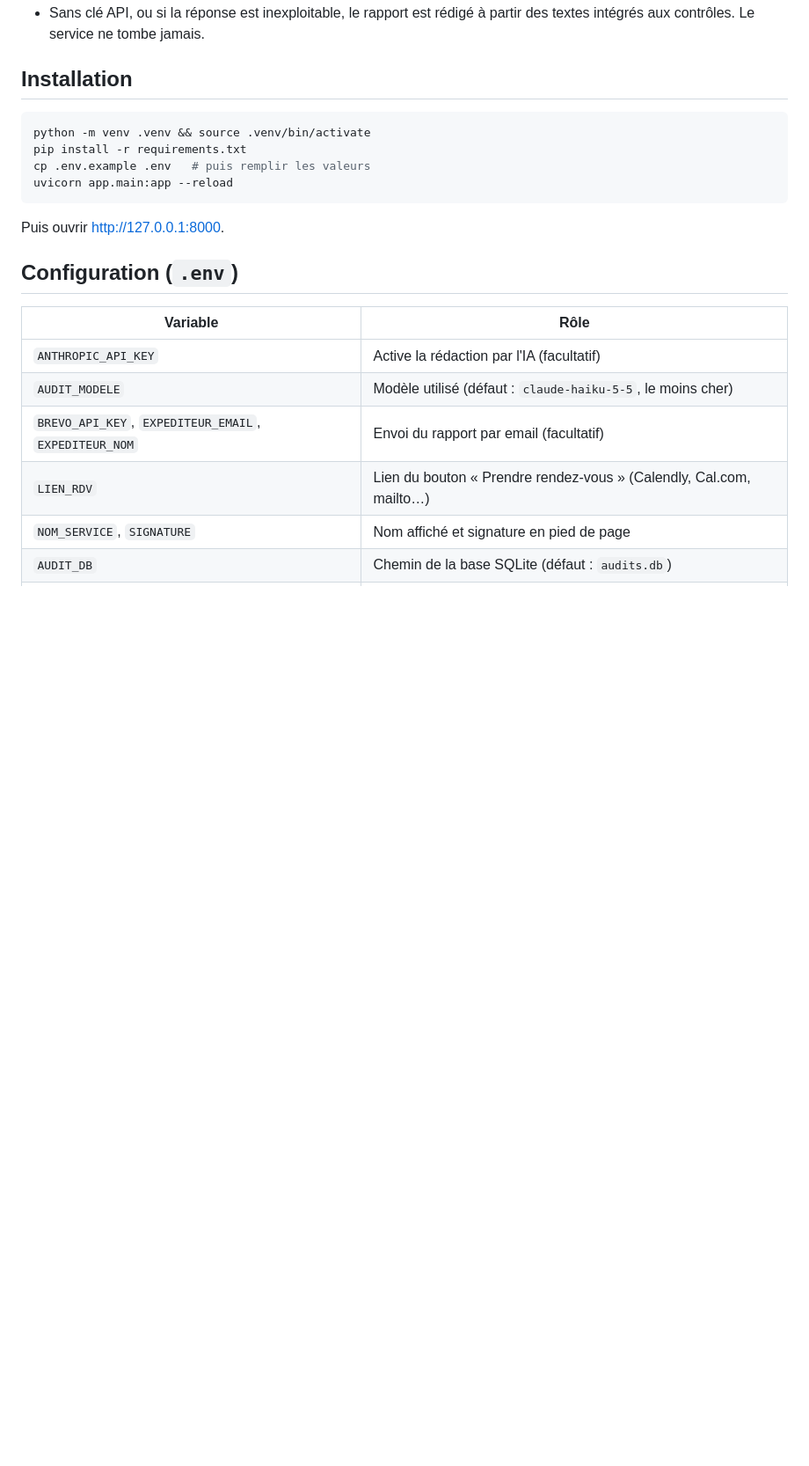
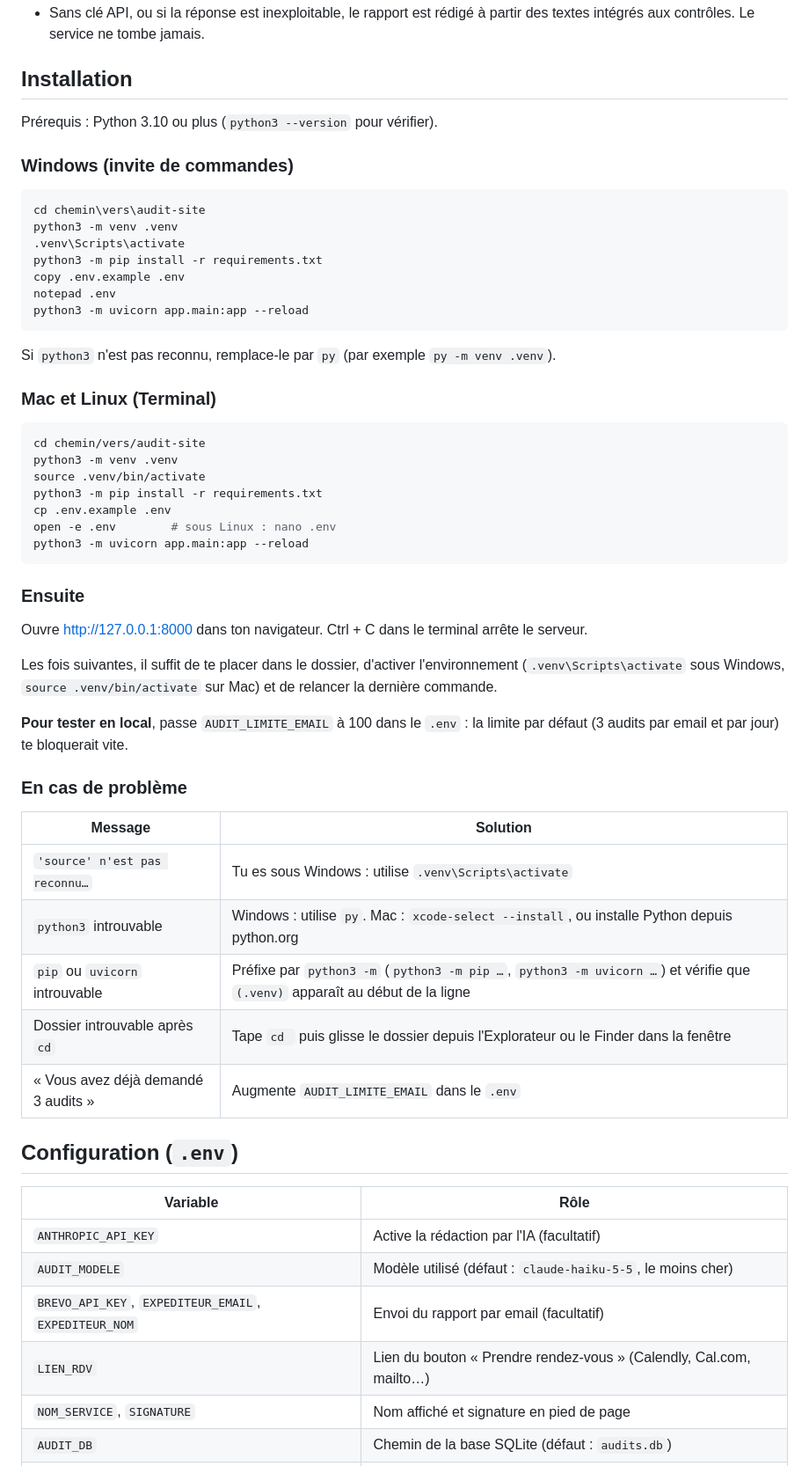
Before and after one commit to freddiiee34/audit-site, a Markdown page: README.md, the part around one of its changes. Shown at 88% size. Drawn GitHub-style; blank space fills up the shorter version.

Commit message:
README : installation Windows et dépannage
Co-Authored-By: Claude Opus 5.5 <noreply@anthropic.com>
Claude-Session: https://claude.ai/code/session_019j9RPtZpkxdSZGKB59z4Lz

````diff
--- a/README.md
+++ b/README.md
@@ -25,14 +25,51 @@ L'IA ne fait **pas** l'analyse : elle reçoit uniquement les constats mesurés e
 
 ## Installation
 
-```bash
-python -m venv .venv && source .venv/bin/activate
-pip install -r requirements.txt
-cp .env.example .env   # puis remplir les valeurs
-uvicorn app.main:app --reload
+Prérequis : Python 3.10 ou plus (`python3 --version` pour vérifier).
+
+### Windows (invite de commandes)
+
+```
+cd chemin\vers\audit-site
+python3 -m venv .venv
+.venv\Scripts\activate
+python3 -m pip install -r requirements.txt
+copy .env.example .env
+notepad .env
+python3 -m uvicorn app.main:app --reload
 ```
 
-Puis ouvrir http://127.0.0.1:8000.
+Si `python3` n'est pas reconnu, remplace-le par `py` (par exemple `py -m venv .venv`).
+
+### Mac et Linux (Terminal)
+
+```bash
+cd chemin/vers/audit-site
+python3 -m venv .venv
+source .venv/bin/activate
+python3 -m pip install -r requirements.txt
+cp .env.example .env
+open -e .env        # sous Linux : nano .env
+python3 -m uvicorn app.main:app --reload
+```
+
+### Ensuite
+
+Ouvre http://127.0.0.1:8000 dans ton navigateur. Ctrl + C dans le terminal arrête le serveur.
+
+Les fois suivantes, il suffit de te placer dans le dossier, d'activer l'environnement (`.venv\Scripts\activate` sous Windows, `source .venv/bin/activate` sur Mac) et de relancer la dernière commande.
+
+**Pour tester en local**, passe `AUDIT_LIMITE_EMAIL` à 100 dans le `.env` : la limite par défaut (3 audits par email et par jour) te bloquerait vite.
+
+### En cas de problème
+
+| Message | Solution |
+| --- | --- |
+| `'source' n'est pas reconnu…` | Tu es sous Windows : utilise `.venv\Scripts\activate` |
+| `python3` introuvable | Windows : utilise `py`. Mac : `xcode-select --install`, ou installe Python depuis python.org |
+| `pip` ou `uvicorn` introuvable | Préfixe par `python3 -m` (`python3 -m pip …`, `python3 -m uvicorn …`) et vérifie que `(.venv)` apparaît au début de la ligne |
+| Dossier introuvable après `cd` | Tape `cd ` puis glisse le dossier depuis l'Explorateur ou le Finder dans la fenêtre |
+| « Vous avez déjà demandé 3 audits » | Augmente `AUDIT_LIMITE_EMAIL` dans le `.env` |
 
 ## Configuration (`.env`)
 
````
Also changed, not shown: other parts of README.md (+3 -3 lines).
